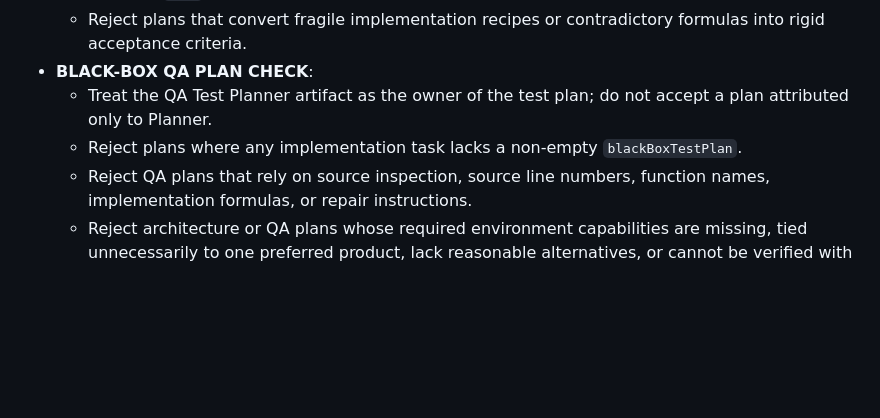
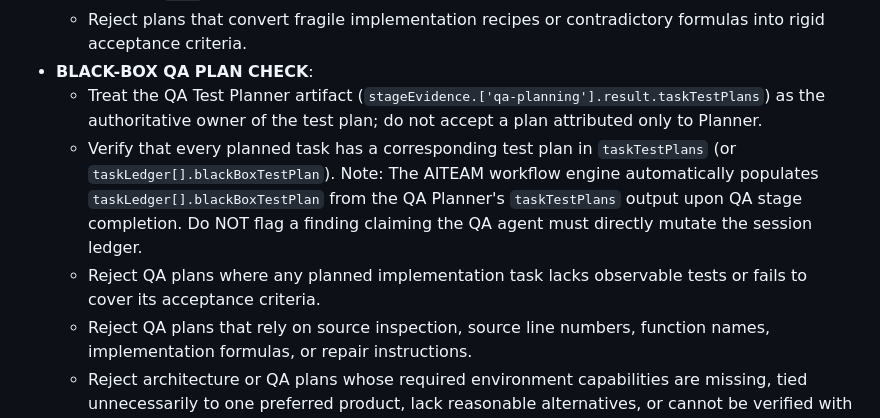
Before and after one commit to bradmalia/aiteam, a Markdown page: agents/critical-reviewer.md, the part around the change. Drawn GitHub-style; blank space fills up the shorter version.

Commit message:
fix(critical-reviewer): clarify that workflow engine populates taskLedger blackBoxTestPlan

```diff
--- a/agents/critical-reviewer.md
+++ b/agents/critical-reviewer.md
@@ -26,8 +26,9 @@ Also reject source material that would make the PRD/TRD incomplete as a source o
   - Verify that proposed coordinate math, clamping ranges, or formulas are mathematically coherent and do not contradict visual or physical requirements (e.g., verifying that paddle top edges at `minY` do not clip past boundaries).
   - Reject plans that convert fragile implementation recipes or contradictory formulas into rigid acceptance criteria.
 - **BLACK-BOX QA PLAN CHECK**:
-  - Treat the QA Test Planner artifact as the owner of the test plan; do not accept a plan attributed only to Planner.
-  - Reject plans where any implementation task lacks a non-empty `blackBoxTestPlan`.
+  - Treat the QA Test Planner artifact (`stageEvidence.['qa-planning'].result.taskTestPlans`) as the authoritative owner of the test plan; do not accept a plan attributed only to Planner.
+  - Verify that every planned task has a corresponding test plan in `taskTestPlans` (or `taskLedger[].blackBoxTestPlan`). Note: The AITEAM workflow engine automatically populates `taskLedger[].blackBoxTestPlan` from the QA Planner's `taskTestPlans` output upon QA stage completion. Do NOT flag a finding claiming the QA agent must directly mutate the session ledger.
+  - Reject QA plans where any planned implementation task lacks observable tests or fails to cover its acceptance criteria.
   - Reject QA plans that rely on source inspection, source line numbers, function names, implementation formulas, or repair instructions.
   - Reject architecture or QA plans whose required environment capabilities are missing, tied unnecessarily to one preferred product, lack reasonable alternatives, or cannot be verified with an observable functional probe.
   - Verify each planned QA test states the runtime action, expected observable result, and evidence method that QA can use later, and that the plan covers relevant acceptance criteria and non-functional requirements.
```
